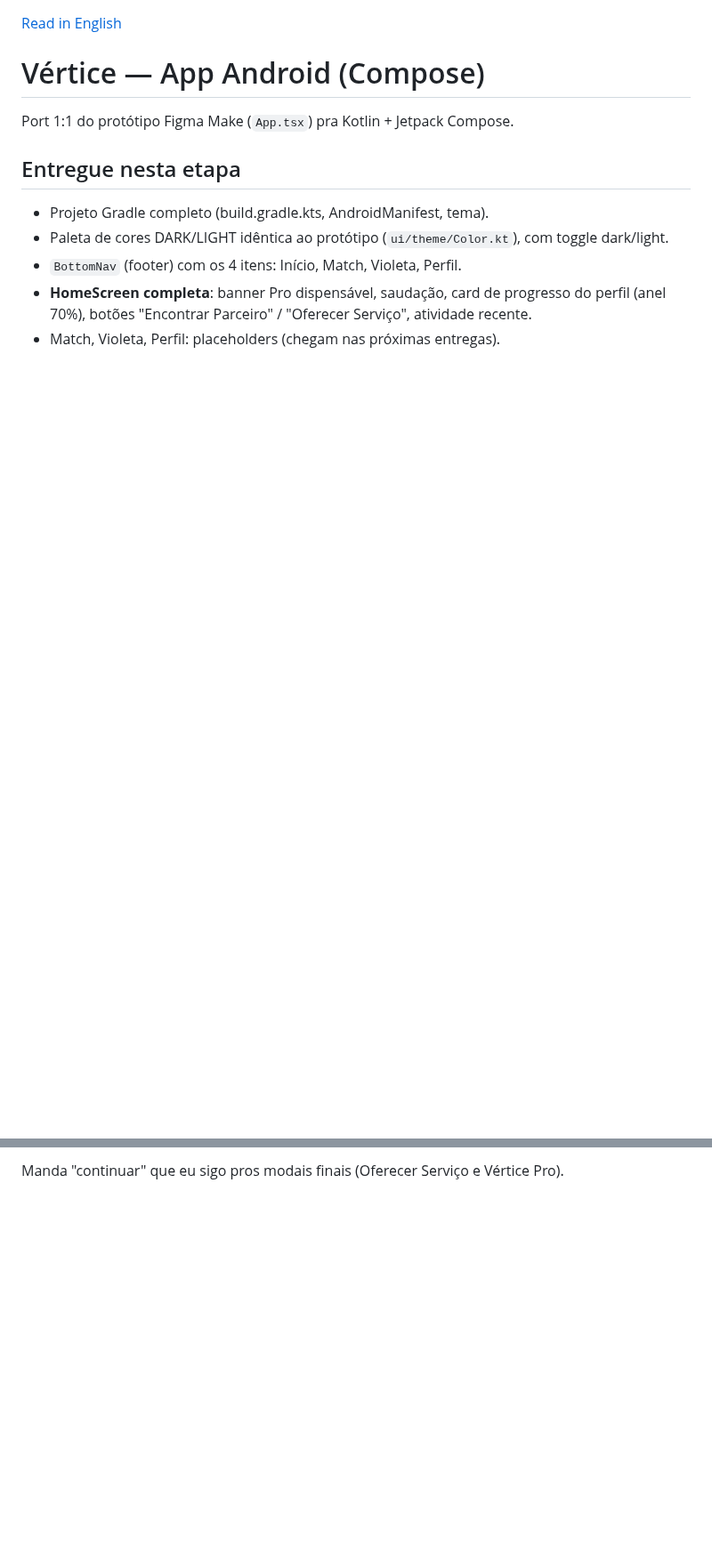
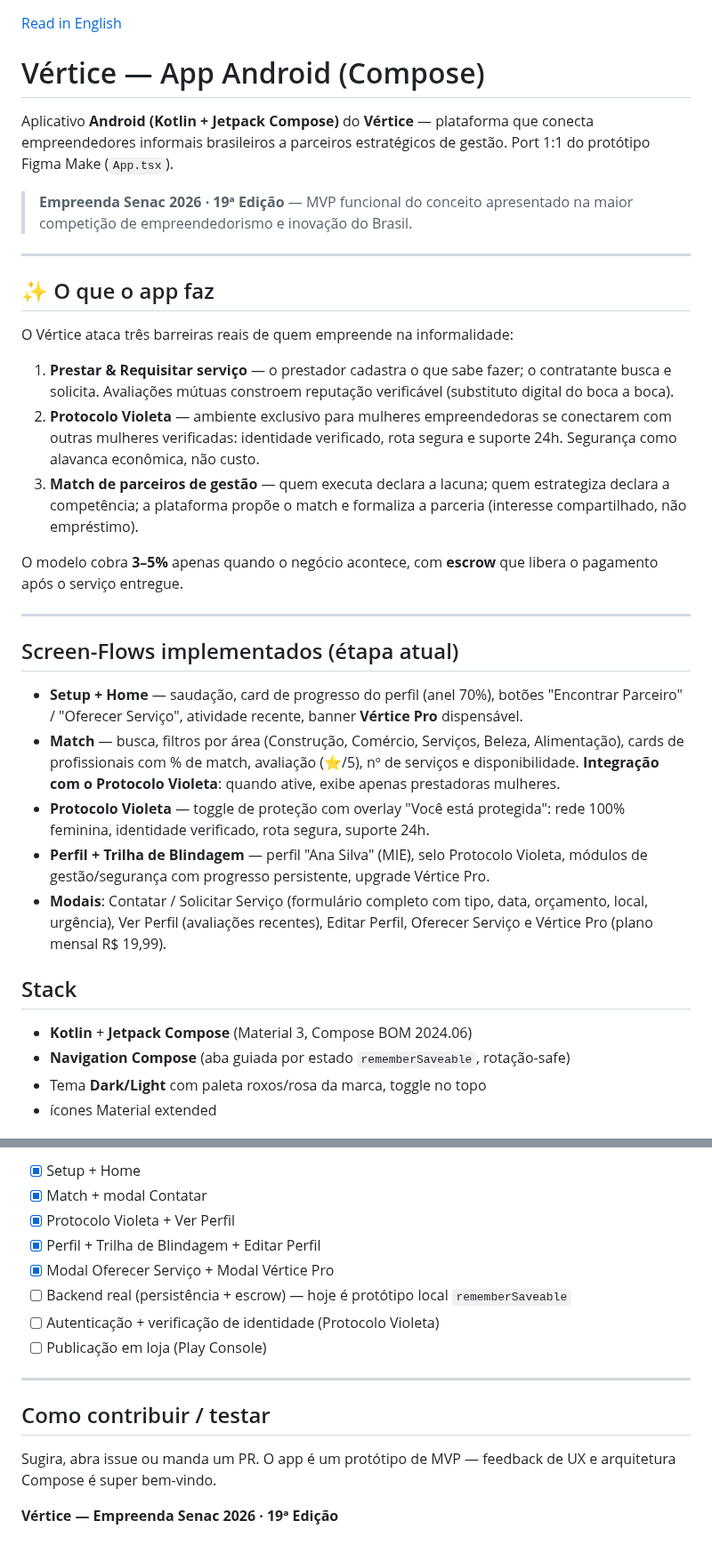
Before and after one commit to ChristopherDond/Vertice_App, a Markdown page: README.md, 2 parts joined by grey strips. Shown at 89% size. Drawn GitHub-style; blank space fills up the shorter version.

```diff
--- a/README.md
+++ b/README.md
@@ -2,11 +2,36 @@
 
 # Vértice — App Android (Compose)
 
-Port 1:1 do protótipo Figma Make (`App.tsx`) pra Kotlin + Jetpack Compose.
+Aplicativo **Android (Kotlin + Jetpack Compose)** do **Vértice** — plataforma que conecta empreendedores informais brasileiros a parceiros estratégicos de gestão. Port 1:1 do protótipo Figma Make (`App.tsx`).
 
-## Entregue nesta etapa
-- Projeto Gradle completo (build.gradle.kts, AndroidManifest, tema).
-- Paleta de cores DARK/LIGHT idêntica ao protótipo (`ui/theme/Color.kt`), com toggle dark/light.
-- `BottomNav` (footer) com os 4 itens: Início, Match, Violeta, Perfil.
-- **HomeScreen completa**: banner Pro dispensável, saudação, card de progresso do perfil (anel 70%), botões "Encontrar Parceiro" / "Oferecer Serviço", atividade recente.
-- Match, Violeta, Perfil: placeholders (chegam nas próximas entregas).
+> **Empreenda Senac 2026 · 19ª Edição** — MVP funcional do conceito apresentado na maior competição de empreendedorismo e inovação do Brasil.
+
+---
+
+## ✨ O que o app faz
+
+O Vértice ataca três barreiras reais de quem empreende na informalidade:
+
+1. **Prestar & Requisitar serviço** — o prestador cadastra o que sabe fazer; o contratante busca e solicita. Avaliações mútuas constroem reputação verificável (substituto digital do boca a boca).
+2. **Protocolo Violeta** — ambiente exclusivo para mulheres empreendedoras se conectarem com outras mulheres verificadas: identidade verificado, rota segura e suporte 24h. Segurança como alavanca econômica, não custo.
+3. **Match de parceiros de gestão** — quem executa declara a lacuna; quem estrategiza declara a competência; a plataforma propõe o match e formaliza a parceria (interesse compartilhado, não empréstimo).
+
+O modelo cobra **3–5%** apenas quando o negócio acontece, com **escrow** que libera o pagamento após o serviço entregue.
+
+---
+
+## Screen-Flows implementados (étapa atual)
+
+- **Setup + Home** — saudação, card de progresso do perfil (anel 70%), botões "Encontrar Parceiro" / "Oferecer Serviço", atividade recente, banner **Vértice Pro** dispensável.
+- **Match** — busca, filtros por área (Construção, Comércio, Serviços, Beleza, Alimentação), cards de profissionais com % de match, avaliação (⭐/5), nº de serviços e disponibilidade. **Integração com o Protocolo Violeta**: quando ative, exibe apenas prestadoras mulheres.
+- **Protocolo Violeta** — toggle de proteção com overlay "Você está protegida": rede 100% feminina, identidade verificado, rota segura, suporte 24h.
+- **Perfil + Trilha de Blindagem** — perfil "Ana Silva" (MIE), selo Protocolo Violeta, módulos de gestão/segurança com progresso persistente, upgrade Vértice Pro.
+- **Modais**: Contatar / Solicitar Serviço (formulário completo com tipo, data, orçamento, local, urgência), Ver Perfil (avaliações recentes), Editar Perfil, Oferecer Serviço e Vértice Pro (plano mensal R$ 19,99).
+
+## Stack
+
+- **Kotlin** + **Jetpack Compose** (Material 3, Compose BOM 2024.06)
+- **Navigation Compose** (aba guiada por estado `rememberSaveable`, rotação-safe)
+- Tema **Dark/Light** com paleta roxos/rosa da marca, toggle no topo
+- ícones Material extended
+
@@ -58,2 +99,17 @@ val PlusJakartaSans = FontFamily(
 
-Manda "continuar" que eu sigo pros modais finais (Oferecer Serviço e Vértice Pro).
+- [x] Setup + Home
+- [x] Match + modal Contatar
+- [x] Protocolo Violeta + Ver Perfil
+- [x] Perfil + Trilha de Blindagem + Editar Perfil
+- [x] Modal Oferecer Serviço + Modal Vértice Pro
+- [ ] Backend real (persistência + escrow) — hoje é protótipo local `rememberSaveable`
+- [ ] Autenticação + verificação de identidade (Protocolo Violeta)
+- [ ] Publicação em loja (Play Console)
+
+---
+
+## Como contribuir / testar
+
+Sugira, abra issue ou manda um PR. O app é um protótipo de MVP — feedback de UX e arquitetura Compose é super bem-vindo.
+
+**Vértice — Empreenda Senac 2026 · 19ª Edição**
```
Also changed, not shown: other parts of README.md (+52 -36 lines), README-english.md (+82 -45 lines), docs/assets/home.png (added), docs/assets/match.png (added), docs/assets/perfil.png (added), docs/assets/vertice_pro.png (added), docs/assets/violeta_protegida.png (added), docs/assets/vitrine.png (added).
